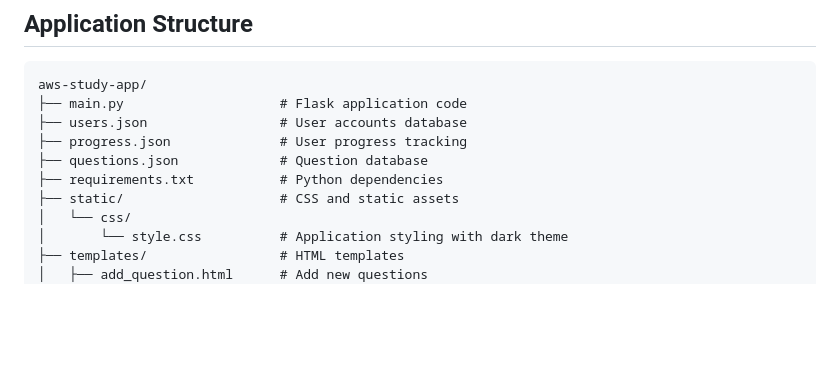
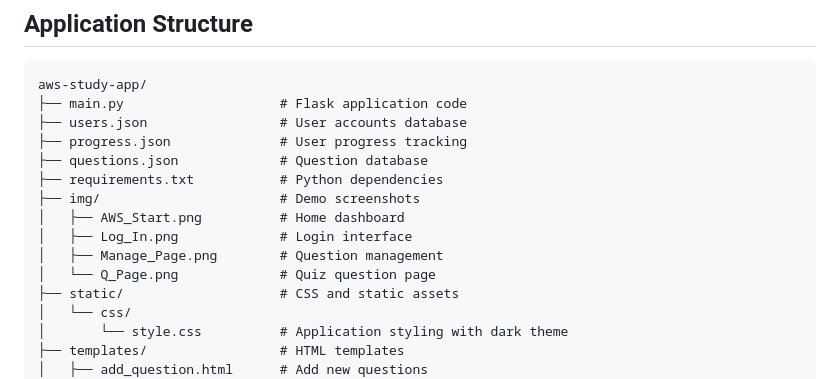
Before and after one commit to sohaib1khan/AWS_Exam_App, a Markdown page: README.md, the part around the change printed below. GitHub-like rendering; blank space fills up the shorter version.

```diff
--- a/README.md
+++ b/README.md
@@ -116,6 +138,11 @@ aws-study-app/
 ├── progress.json              # User progress tracking
 ├── questions.json             # Question database
 ├── requirements.txt           # Python dependencies
+├── img/                       # Demo screenshots
+│   ├── AWS_Start.png          # Home dashboard
+│   ├── Log_In.png             # Login interface
+│   ├── Manage_Page.png        # Question management
+│   └── Q_Page.png             # Quiz question page
 ├── static/                    # CSS and static assets
 │   └── css/
 │       └── style.css          # Application styling with dark theme
```
Also changed, not shown: other parts of README.md (+22 -0 lines), img/AWS_Start.png (added), img/Log_In.png (added), img/Manage_Page.png (added), img/Q_Page.png (added).
